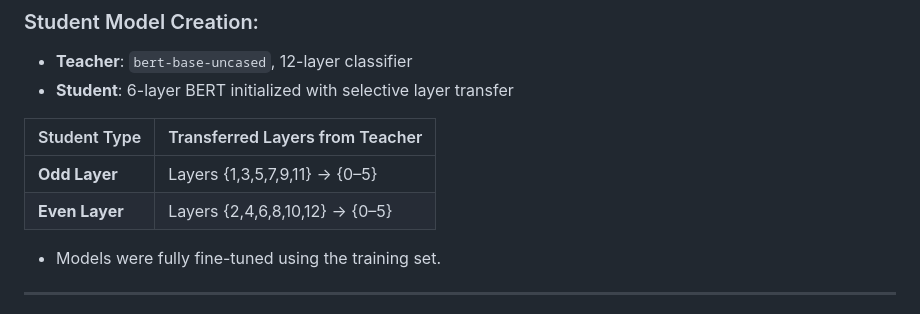
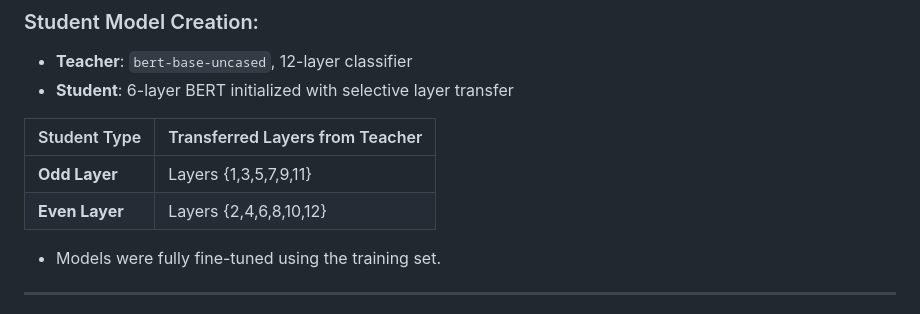
Before and after one commit to zwecrab/NPU, a Markdown page: A7_Distillation_Get_Smaller_Get_Faster/README.md, the part around the change. GitHub-like rendering.

Commit message:
Update README to clarify transferred layers for Odd and Even Layer models

```diff
--- a/A7_Distillation_Get_Smaller_Get_Faster/README.md
+++ b/A7_Distillation_Get_Smaller_Get_Faster/README.md
@@ -41,8 +41,8 @@ The models are trained and evaluated on a toxic comment classification task. The
 
 | Student Type   | Transferred Layers from Teacher   |
 |----------------|-----------------------------------|
-| **Odd Layer**  | Layers {1,3,5,7,9,11} → {0–5}     |
-| **Even Layer** | Layers {2,4,6,8,10,12} → {0–5}    |
+| **Odd Layer**  | Layers {1,3,5,7,9,11}             |
+| **Even Layer** | Layers {2,4,6,8,10,12}            |
 
 - Models were fully fine-tuned using the training set.
 
```
